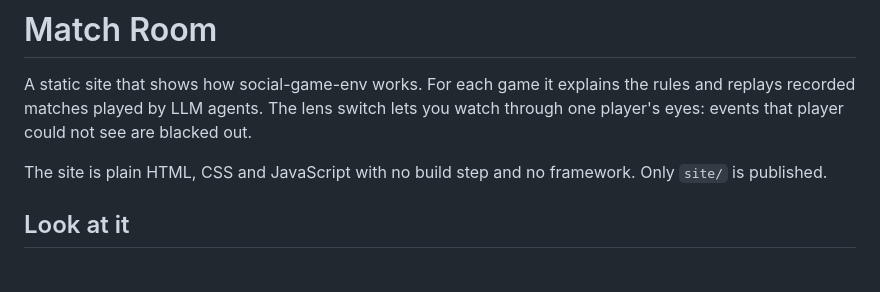
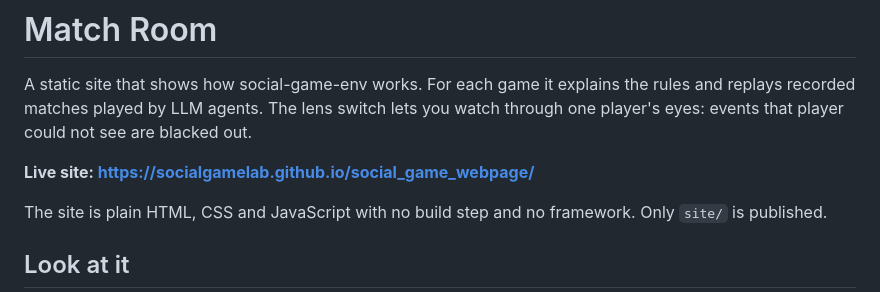
Before and after one commit to SocialGameLab/social_game_webpage, a Markdown page: README.md, the part around the change. Rendered like a GitHub page; blank space fills up the shorter version.

Commit message:
README: link the live site
Co-Authored-By: Claude Opus 5.5 <noreply@anthropic.com>

```diff
--- a/README.md
+++ b/README.md
@@ -4,6 +4,8 @@ A static site that shows how social-game-env
 works. For each game it explains the rules and replays recorded matches played
 by LLM agents. The lens switch lets you watch through one player's eyes: events
 that player could not see are blacked out.
+
+**Live site: https://socialgamelab.github.io/social_game_webpage/**
 
 The site is plain HTML, CSS and JavaScript with no build step and no framework.
 Only `site/` is published.
```
